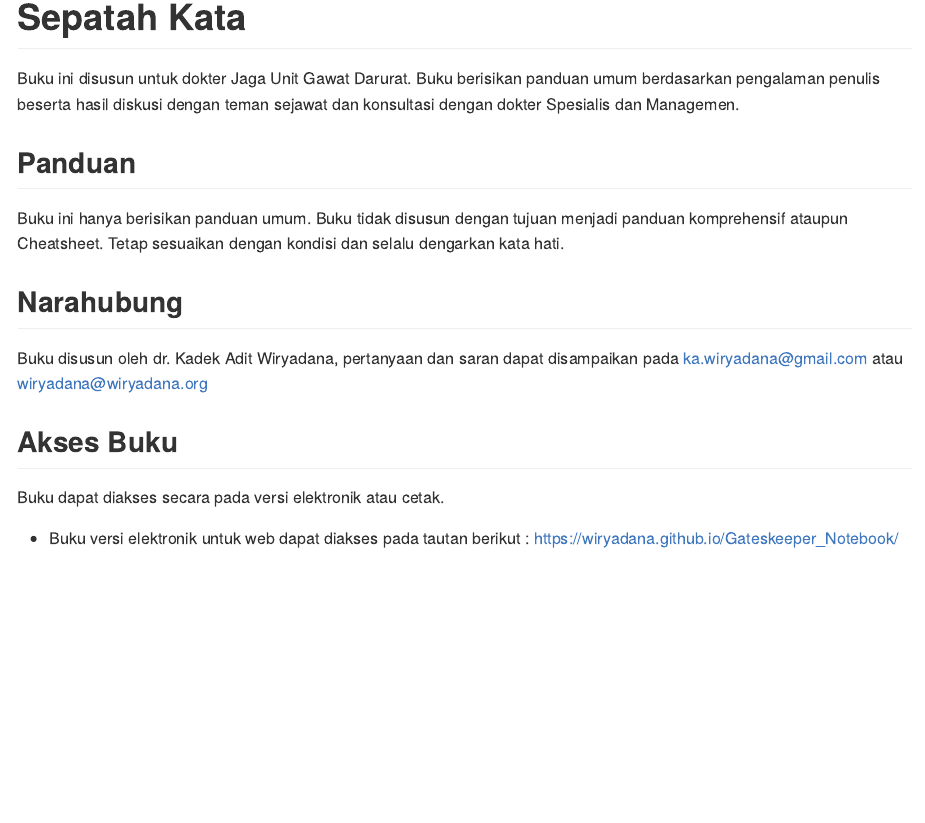
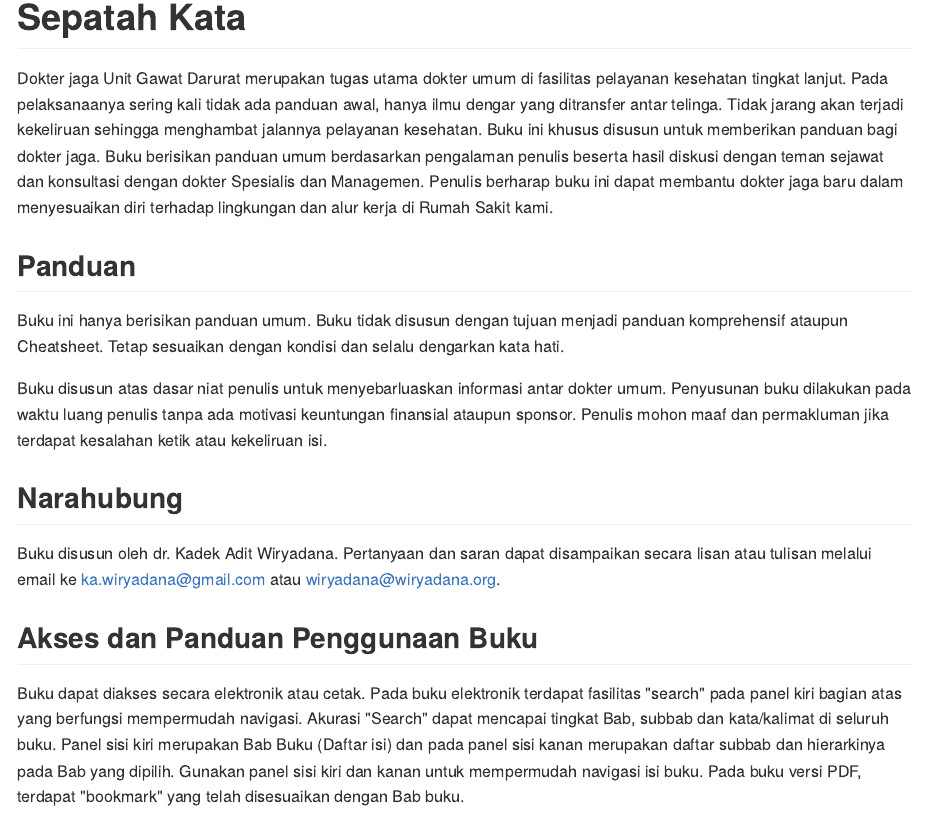
Before and after one commit to wiryadana/Gateskeeper_Notebook, an R Markdown document (index.Rmd): the page in a window 1100 px wide, from its top. The pictures show the output file docs/index.md that the author committed with the source, drawn offline in the style of GitHub.

Commit message:
pendahuluan dipermak

```diff
--- a/index.Rmd
+++ b/index.Rmd
@@ -16,17 +16,19 @@ csl: chicago-fullnote-bibliography.csl
 
 # Sepatah Kata
 
-Buku ini disusun untuk dokter Jaga Unit Gawat Darurat. Buku berisikan panduan umum berdasarkan pengalaman penulis beserta hasil diskusi dengan teman sejawat dan konsultasi dengan dokter Spesialis dan Managemen.
+Dokter jaga Unit Gawat Darurat merupakan tugas utama dokter umum di fasilitas pelayanan kesehatan tingkat lanjut. Pada pelaksanaanya sering kali tidak ada panduan awal, hanya ilmu dengar yang ditransfer antar telinga. Tidak jarang akan terjadi kekeliruan sehingga menghambat jalannya pelayanan kesehatan. Buku ini khusus disusun untuk memberikan panduan bagi dokter jaga. Buku berisikan panduan umum berdasarkan pengalaman penulis beserta hasil diskusi dengan teman sejawat dan konsultasi dengan dokter Spesialis dan Managemen. Penulis berharap buku ini dapat membantu dokter jaga baru dalam menyesuaikan diri terhadap lingkungan dan alur kerja di Rumah Sakit kami.
 
 ## Panduan
 
 Buku ini hanya berisikan panduan umum. Buku tidak disusun dengan tujuan menjadi panduan komprehensif ataupun Cheatsheet. Tetap sesuaikan dengan kondisi dan selalu dengarkan kata hati.
 
+Buku disusun atas dasar niat penulis untuk menyebarluaskan informasi antar dokter umum. Penyusunan buku dilakukan pada waktu luang penulis tanpa  ada motivasi keuntungan finansial ataupun sponsor. Penulis mohon maaf dan permakluman jika terdapat kesalahan ketik atau kekeliruan isi.
+
 ## Narahubung
-Buku disusun oleh dr. Kadek Adit Wiryadana, pertanyaan dan saran dapat disampaikan pada ka.wiryadana@gmail.com atau wiryadana@wiryadana.org
+Buku disusun oleh dr. Kadek Adit Wiryadana. Pertanyaan dan saran dapat disampaikan secara lisan atau tulisan melalui email ke ka.wiryadana@gmail.com atau wiryadana@wiryadana.org.
 
-## Akses Buku
-Buku dapat diakses secara pada versi elektronik atau cetak.
+## Akses dan Panduan Penggunaan Buku
+Buku dapat diakses secara elektronik atau cetak. Pada buku elektronik terdapat fasilitas "search" pada panel kiri bagian atas yang berfungsi mempermudah navigasi. Akurasi "Search" dapat mencapai tingkat Bab, subbab dan kata/kalimat di seluruh buku. Panel sisi kiri merupakan Bab Buku (Daftar isi) dan pada panel sisi kanan merupakan daftar subbab dan hierarkinya pada Bab yang dipilih. Gunakan panel sisi kiri dan kanan untuk mempermudah navigasi isi buku. Pada buku versi PDF, terdapat "bookmark" yang telah disesuaikan dengan Bab buku.
 
 * Buku versi elektronik untuk web dapat diakses pada tautan berikut : https://wiryadana.github.io/Gateskeeper_Notebook/
 
```
Also changed, not shown: docs/index.md, docs/reference-keys.txt, docs/search.json, 1 other file.
